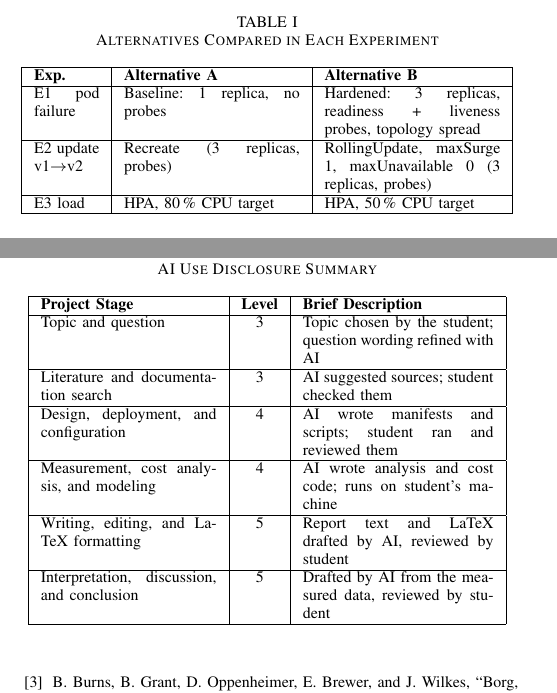
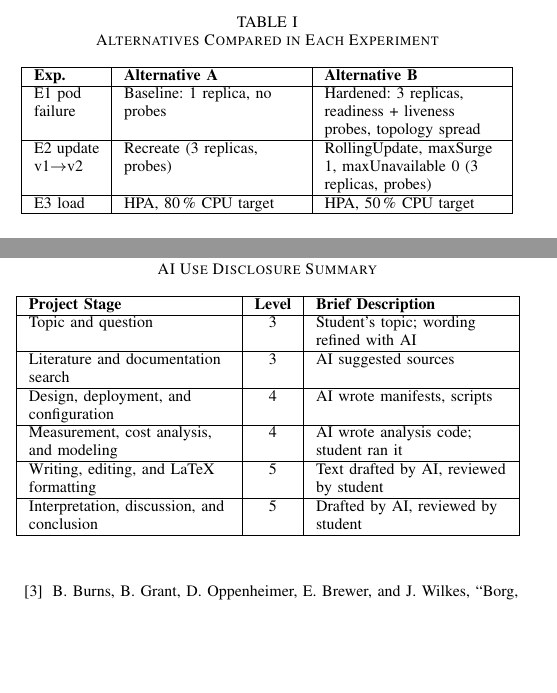
Before and after one commit to demcan15/sen421-k8s-orchestration, a LaTeX paper (report/main.tex): two parts of the columns of pages 2 and 6 of 7 before the commit and two parts of the columns of pages 2 and 6 of 6 after it, joined at a grey line, cut so that both start at the same text, the shorter picture padded with empty space. Compiled offline with pdfLaTeX.

Commit message:
Fix report layout: title spacing, E2 table width, listing break, ragged table cells

```diff
--- a/report/main.tex
+++ b/report/main.tex
@@ -120,7 +119,7 @@ Table~\ref{tab:alternatives} lists the two alternatives of each experiment. In E
 	\label{tab:alternatives}
 	\centering
 	\footnotesize
-	\begin{tabular}{|p{0.13\linewidth}|p{0.35\linewidth}|p{0.35\linewidth}|}
+	\begin{tabular}{|>{\raggedright\arraybackslash}p{0.13\linewidth}|>{\raggedright\arraybackslash}p{0.35\linewidth}|>{\raggedright\arraybackslash}p{0.35\linewidth}|}
 		\hline
 		\textbf{Exp.} & \textbf{Alternative A} & \textbf{Alternative B} \\
 		\hline
@@ -331,21 +331,21 @@ AI-assisted tools (Claude, Anthropic) were used extensively in this project: for
 	\label{tab:ai_use}
 	\centering
 	\footnotesize
-	\begin{tabular}{|p{0.35\linewidth}|c|p{0.38\linewidth}|}
+	\begin{tabular}{|>{\raggedright\arraybackslash}p{0.40\linewidth}|c|>{\raggedright\arraybackslash}p{0.38\linewidth}|}
 		\hline
 		\textbf{Project Stage} & \textbf{Level} & \textbf{Brief Description} \\
 		\hline
-		Topic and question & 3 & Topic chosen by the student; question wording refined with AI \\
+		Topic and question & 3 & Student's topic; wording refined with AI \\
 		\hline
-		Literature and documentation search & 3 & AI suggested sources; student checked them \\
+		Literature and documentation search & 3 & AI suggested sources \\
 		\hline
-		Design, deployment, and configuration & 4 & AI wrote manifests and scripts; student ran and reviewed them \\
+		Design, deployment, and configuration & 4 & AI wrote manifests, scripts \\
 		\hline
-		Measurement, cost analysis, and modeling & 4 & AI wrote analysis and cost code; runs on student's machine \\
+		Measurement, cost analysis, and modeling & 4 & AI wrote analysis code; student ran it \\
 		\hline
-		Writing, editing, and LaTeX formatting & 5 & Report text and LaTeX drafted by AI, reviewed by student \\
+		Writing, editing, and LaTeX formatting & 5 & Text drafted by AI, reviewed by student \\
 		\hline
-		Interpretation, discussion, and conclusion & 5 & Drafted by AI from the measured data, reviewed by student \\
+		Interpretation, discussion, and conclusion & 5 & Drafted by AI, reviewed by student \\
 		\hline
 	\end{tabular}
 \end{table}
```
Also changed, not shown: report/main.tex (13 more changed lines).
